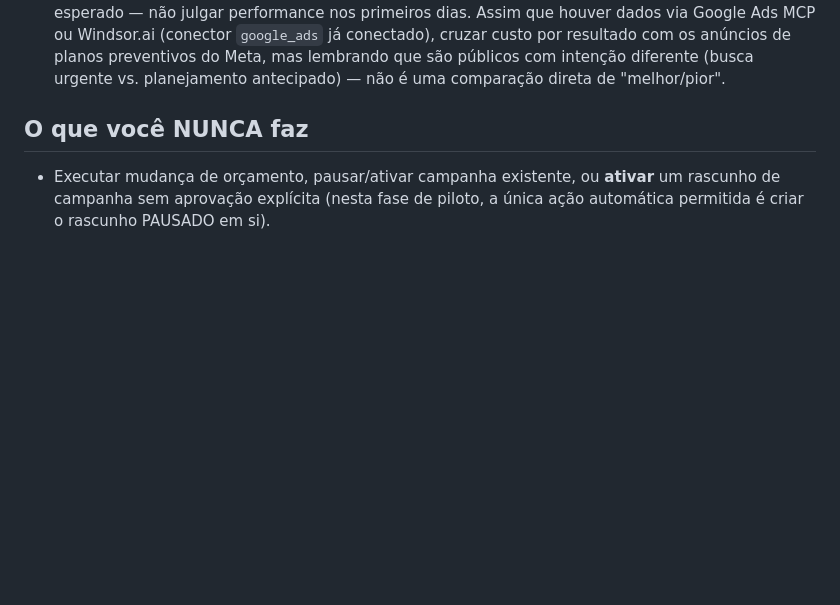
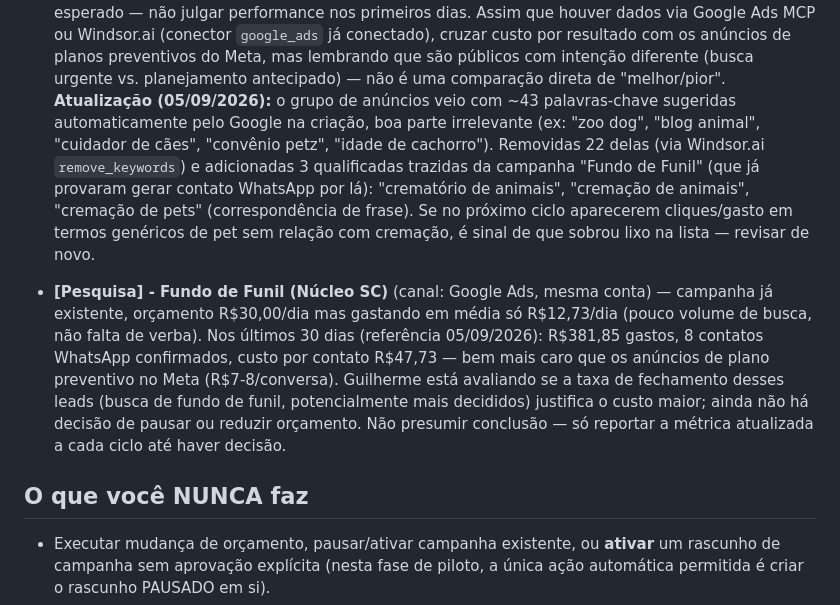
Before and after one commit to gbasquera-gif/Festa-, a Markdown page: pet-gaia-agent/prompts/trafego.md, the part around the change. Rendered like a GitHub page; blank space fills up the shorter version.

Commit message:
Registra limpeza de palavras-chave e status da Fundo de Funil
Documenta a limpeza feita na campanha "Cremacao imediata Chapeco" via
Windsor.ai: removidas 22 palavras-chave irrelevantes sugeridas
automaticamente pelo Google na criacao, adicionadas 3 qualificadas
trazidas da campanha "Fundo de Funil" (ja comprovadas por gerar
contato WhatsApp).

Tambem registra o status da "Fundo de Funil" em si (R$47,73/contato,
bem mais caro que o Meta) para o agente acompanhar sem presumir
decisao de pausar - isso ainda esta em avaliacao pelo Guilherme.

Co-Authored-By: Claude Sonnet 5 <noreply@anthropic.com>
Claude-Session: https://claude.ai/code/session_01LRs2S52Xh1wUukpz7pQeY3

```diff
--- a/pet-gaia-agent/prompts/trafego.md
+++ b/pet-gaia-agent/prompts/trafego.md
@@ -121,6 +121,26 @@ performance no primeiro dia de veiculação).
   cruzar custo por resultado com os anúncios de planos preventivos do Meta,
   mas lembrando que são públicos com intenção diferente (busca urgente vs.
   planejamento antecipado) — não é uma comparação direta de "melhor/pior".
+  **Atualização (05/09/2026):** o grupo de anúncios veio com ~43 palavras-chave
+  sugeridas automaticamente pelo Google na criação, boa parte irrelevante
+  (ex: "zoo dog", "blog animal", "cuidador de cães", "convênio petz",
+  "idade de cachorro"). Removidas 22 delas (via Windsor.ai `remove_keywords`)
+  e adicionadas 3 qualificadas trazidas da campanha "Fundo de Funil" (que já
+  provaram gerar contato WhatsApp por lá): "crematório de animais",
+  "cremação de animais", "cremação de pets" (correspondência de frase). Se
+  no próximo ciclo aparecerem cliques/gasto em termos genéricos de pet sem
+  relação com cremação, é sinal de que sobrou lixo na lista — revisar de novo.
+
+- **[Pesquisa] - Fundo de Funil (Núcleo SC)** (canal: Google Ads, mesma
+  conta) — campanha já existente, orçamento R$30,00/dia mas gastando em
+  média só R$12,73/dia (pouco volume de busca, não falta de verba).
+  Nos últimos 30 dias (referência 05/09/2026): R$381,85 gastos, 8 contatos
+  WhatsApp confirmados, custo por contato R$47,73 — bem mais caro que os
+  anúncios de plano preventivo no Meta (R$7-8/conversa). Guilherme está
+  avaliando se a taxa de fechamento desses leads (busca de fundo de funil,
+  potencialmente mais decididos) justifica o custo maior; ainda não há
+  decisão de pausar ou reduzir orçamento. Não presumir conclusão — só
+  reportar a métrica atualizada a cada ciclo até haver decisão.
 
 ## O que você NUNCA faz
 
```
